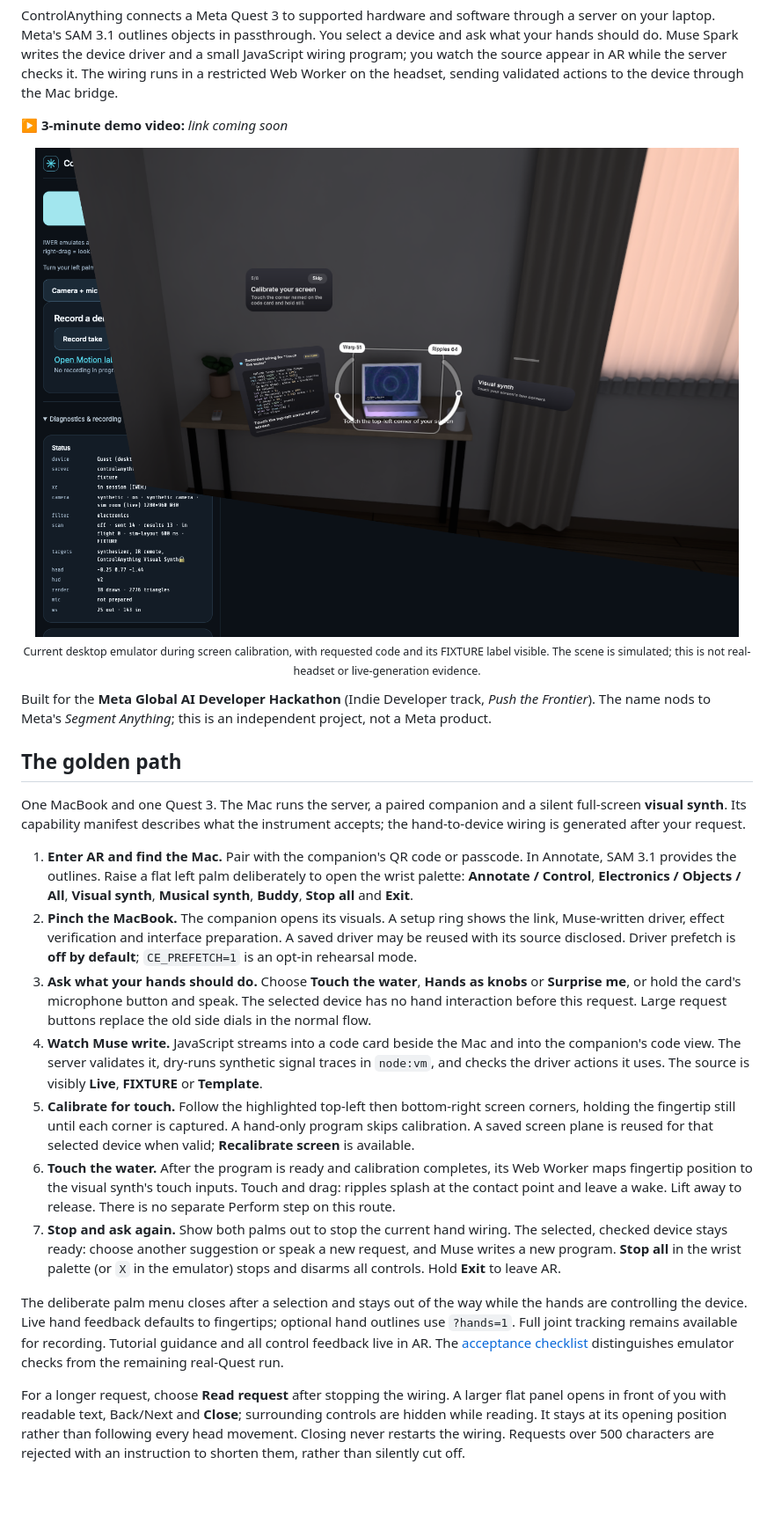
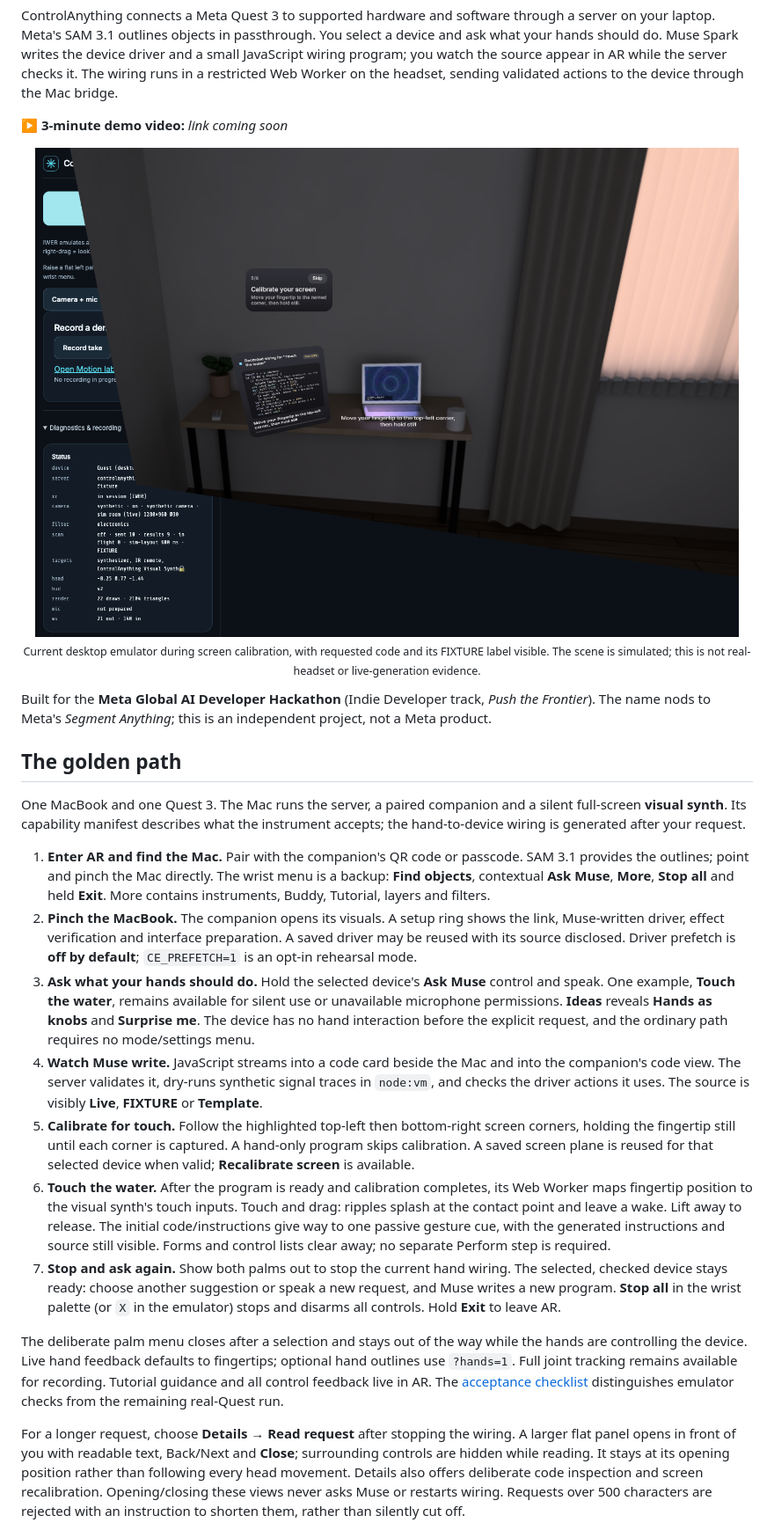
Before and after one commit to Apolotary/controlanything, a Markdown page: README.md, the part around one of its changes. Shown at 88% size. Rendered like a GitHub page; pictures changed too: docs/wiring-demo.png; blank space fills up the shorter version.

Commit message:
Verify and document the object-first voice-led demo

```diff
--- a/README.md
+++ b/README.md
@@ -15,15 +15,15 @@ Built for the **Meta Global AI Developer Hackathon** (Indie Developer track, *Pu
 
 One MacBook and one Quest 3. The Mac runs the server, a paired companion and a silent full-screen **visual synth**. Its capability manifest describes what the instrument accepts; the hand-to-device wiring is generated after your request.
 
-1. **Enter AR and find the Mac.** Pair with the companion's QR code or passcode. In Annotate, SAM 3.1 provides the outlines. Raise a flat left palm deliberately to open the wrist palette: **Annotate / Control**, **Electronics / Objects / All**, **Visual synth**, **Musical synth**, **Buddy**, **Stop all** and **Exit**.
+1. **Enter AR and find the Mac.** Pair with the companion's QR code or passcode. SAM 3.1 provides the outlines; point and pinch the Mac directly. The wrist menu is a backup: **Find objects**, contextual **Ask Muse**, **More**, **Stop all** and held **Exit**. More contains instruments, Buddy, Tutorial, layers and filters.
 2. **Pinch the MacBook.** The companion opens its visuals. A setup ring shows the link, Muse-written driver, effect verification and interface preparation. A saved driver may be reused with its source disclosed. Driver prefetch is **off by default**; `CE_PREFETCH=1` is an opt-in rehearsal mode.
-3. **Ask what your hands should do.** Choose **Touch the water**, **Hands as knobs** or **Surprise me**, or hold the card's microphone button and speak. The selected device has no hand interaction before this request. Large request buttons replace the old side dials in the normal flow.
+3. **Ask what your hands should do.** Hold the selected device's **Ask Muse** control and speak. One example, **Touch the water**, remains available for silent use or unavailable microphone permissions. **Ideas** reveals **Hands as knobs** and **Surprise me**. The device has no hand interaction before the explicit request, and the ordinary path requires no mode/settings menu.
 4. **Watch Muse write.** JavaScript streams into a code card beside the Mac and into the companion's code view. The server validates it, dry-runs synthetic signal traces in `node:vm`, and checks the driver actions it uses. The source is visibly **Live**, **FIXTURE** or **Template**.
 5. **Calibrate for touch.** Follow the highlighted top-left then bottom-right screen corners, holding the fingertip still until each corner is captured. A hand-only program skips calibration. A saved screen plane is reused for that selected device when valid; **Recalibrate screen** is available.
-6. **Touch the water.** After the program is ready and calibration completes, its Web Worker maps fingertip position to the visual synth's touch inputs. Touch and drag: ripples splash at the contact point and leave a wake. Lift away to release. There is no separate Perform step on this route.
+6. **Touch the water.** After the program is ready and calibration completes, its Web Worker maps fingertip position to the visual synth's touch inputs. Touch and drag: ripples splash at the contact point and leave a wake. Lift away to release. The initial code/instructions give way to one passive gesture cue, with the generated instructions and source still visible. Forms and control lists clear away; no separate Perform step is required.
 7. **Stop and ask again.** Show both palms out to stop the current hand wiring. The selected, checked device stays ready: choose another suggestion or speak a new request, and Muse writes a new program. **Stop all** in the wrist palette (or `X` in the emulator) stops and disarms all controls. Hold **Exit** to leave AR.
 
 The deliberate palm menu closes after a selection and stays out of the way while the hands are controlling the device. Live hand feedback defaults to fingertips; optional hand outlines use `?hands=1`. Full joint tracking remains available for recording. Tutorial guidance and all control feedback live in AR. The [acceptance checklist](docs/DEMO-ACCEPTANCE.md) distinguishes emulator checks from the remaining real-Quest run.
 
-For a longer request, choose **Read request** after stopping the wiring. A larger flat panel opens in front of you with readable text, Back/Next and **Close**; surrounding controls are hidden while reading. It stays at its opening position rather than following every head movement. Closing never restarts the wiring. Requests over 500 characters are rejected with an instruction to shorten them, rather than silently cut off.
+For a longer request, choose **Details → Read request** after stopping the wiring. A larger flat panel opens in front of you with readable text, Back/Next and **Close**; surrounding controls are hidden while reading. It stays at its opening position rather than following every head movement. Details also offers deliberate code inspection and screen recalibration. Opening/closing these views never asks Muse or restarts wiring. Requests over 500 characters are rejected with an instruction to shorten them, rather than silently cut off.
 
```
Also changed, not shown: other parts of README.md (+2 -2 lines), docs/ARCHITECTURE.md (+5 -0 lines), docs/DEMO-ACCEPTANCE.md (+9 -4 lines), 2 other files.
